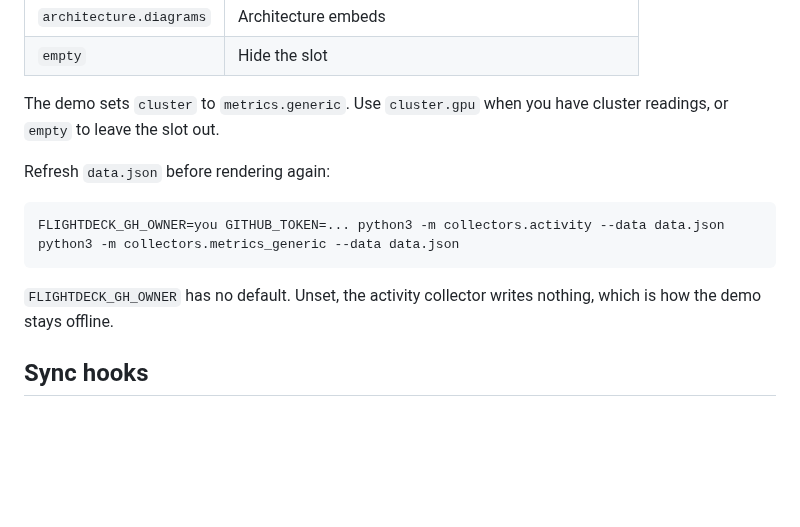
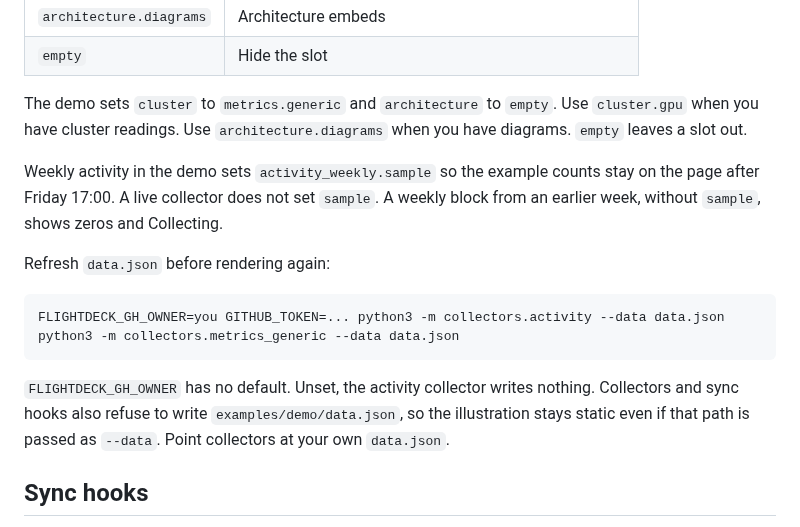
Before and after one commit to evoclock/FlightDeck, a Markdown page: README.md, the part around one of its changes. Drawn GitHub-style; blank space fills up the shorter version.

````diff
--- a/README.md
+++ b/README.md
@@ -46,7 +65,9 @@ Copy `config.example.json` to `config.json`. Every slot is required. An unknown
 | `architecture.diagrams` | Architecture embeds |
 | `empty` | Hide the slot |
 
-The demo sets `cluster` to `metrics.generic`. Use `cluster.gpu` when you have cluster readings, or `empty` to leave the slot out.
+The demo sets `cluster` to `metrics.generic` and `architecture` to `empty`. Use `cluster.gpu` when you have cluster readings. Use `architecture.diagrams` when you have diagrams. `empty` leaves a slot out.
+
+Weekly activity in the demo sets `activity_weekly.sample` so the example counts stay on the page after Friday 17:00. A live collector does not set `sample`. A weekly block from an earlier week, without `sample`, shows zeros and Collecting.
 
 Refresh `data.json` before rendering again:
 
@@ -55,7 +76,7 @@ FLIGHTDECK_GH_OWNER=you GITHUB_TOKEN=... python3 -m collectors.activity --data d
 python3 -m collectors.metrics_generic --data data.json
 ```
 
-`FLIGHTDECK_GH_OWNER` has no default. Unset, the activity collector writes nothing, which is how the demo stays offline.
+`FLIGHTDECK_GH_OWNER` has no default. Unset, the activity collector writes nothing. Collectors and sync hooks also refuse to write `examples/demo/data.json`, so the illustration stays static even if that path is passed as `--data`. Point collectors at your own `data.json`.
 
 ## Sync hooks
 
````
Also changed, not shown: other parts of README.md (+20 -1 lines), docs/deploy-local.md (+1 -1 lines), examples/demo/demo-still.png (added), 13 other files.
